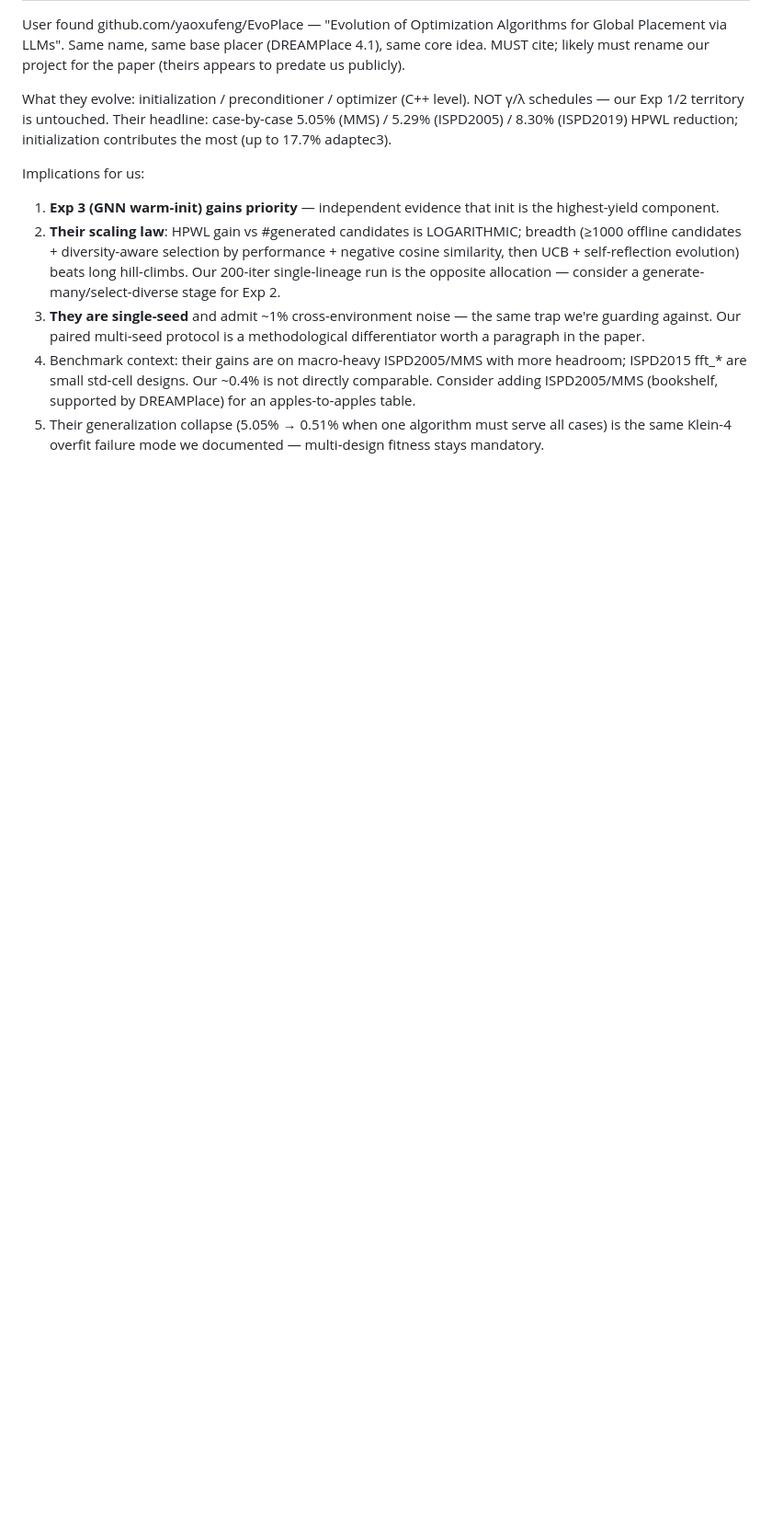
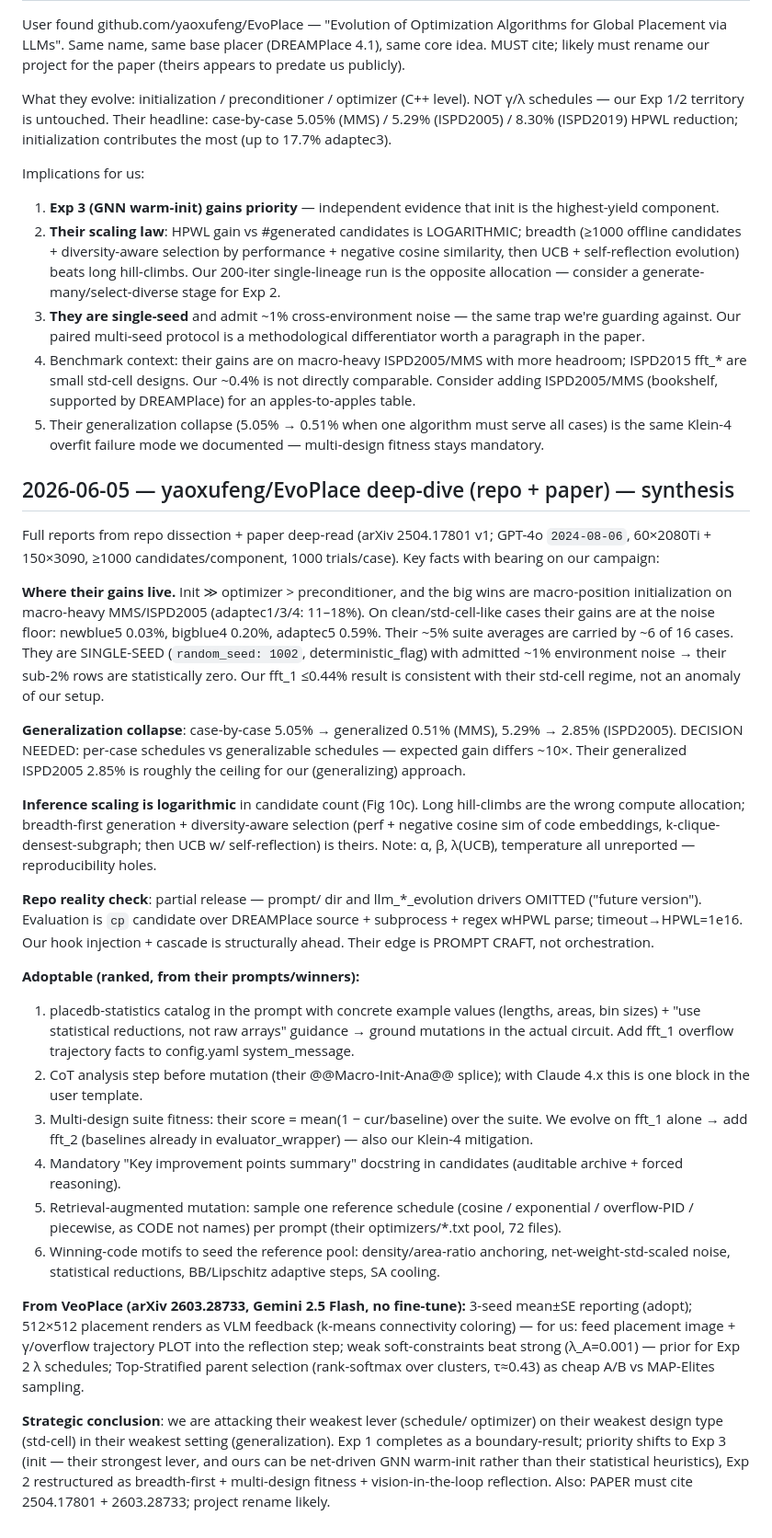
Before and after one commit to themoddedcube/evoplace, a Markdown page: NOTES.md, the part around the change. Shown at 92% size. Drawn GitHub-style; blank space fills up the shorter version.

Commit message:
NOTES: yaoxufeng/EvoPlace repo+paper synthesis, adoptable techniques, strategy shift
Co-Authored-By: Claude Opus 4.8 (1M context) <noreply@anthropic.com>

```diff
--- a/NOTES.md
+++ b/NOTES.md
@@ -452,3 +452,70 @@ Implications for us:
 5. Their generalization collapse (5.05% → 0.51% when one algorithm must
    serve all cases) is the same Klein-4 overfit failure mode we documented —
    multi-design fitness stays mandatory.
+
+## 2026-06-05 — yaoxufeng/EvoPlace deep-dive (repo + paper) — synthesis
+
+Full reports from repo dissection + paper deep-read (arXiv 2504.17801 v1;
+GPT-4o `2024-08-06`, 60×2080Ti + 150×3090, ≥1000 candidates/component,
+1000 trials/case). Key facts with bearing on our campaign:
+
+**Where their gains live.** Init ≫ optimizer > preconditioner, and the
+big wins are macro-position initialization on macro-heavy MMS/ISPD2005
+(adaptec1/3/4: 11–18%). On clean/std-cell-like cases their gains are at
+the noise floor: newblue5 0.03%, bigblue4 0.20%, adaptec5 0.59%. Their
+~5% suite averages are carried by ~6 of 16 cases. They are SINGLE-SEED
+(`random_seed: 1002`, deterministic_flag) with admitted ~1% environment
+noise → their sub-2% rows are statistically zero. Our fft_1 ≤0.44% result
+is consistent with their std-cell regime, not an anomaly of our setup.
+
+**Generalization collapse**: case-by-case 5.05% → generalized 0.51% (MMS),
+5.29% → 2.85% (ISPD2005). DECISION NEEDED: per-case schedules vs
+generalizable schedules — expected gain differs ~10×. Their generalized
+ISPD2005 2.85% is roughly the ceiling for our (generalizing) approach.
+
+**Inference scaling is logarithmic** in candidate count (Fig 10c). Long
+hill-climbs are the wrong compute allocation; breadth-first generation +
+diversity-aware selection (perf + negative cosine sim of code embeddings,
+k-clique-densest-subgraph; then UCB w/ self-reflection) is theirs. Note:
+α, β, λ(UCB), temperature all unreported — reproducibility holes.
+
+**Repo reality check**: partial release — prompt/ dir and llm_*_evolution
+drivers OMITTED ("future version"). Evaluation is `cp` candidate over
+DREAMPlace source + subprocess + regex wHPWL parse; timeout→HPWL=1e16.
+Our hook injection + cascade is structurally ahead. Their edge is PROMPT
+CRAFT, not orchestration.
+
+**Adoptable (ranked, from their prompts/winners):**
+1. placedb-statistics catalog in the prompt with concrete example values
+   (lengths, areas, bin sizes) + "use statistical reductions, not raw
+   arrays" guidance → ground mutations in the actual circuit. Add fft_1
+   overflow trajectory facts to config.yaml system_message.
+2. CoT analysis step before mutation (their @@Macro-Init-Ana@@ splice);
+   with Claude 4.x this is one <analysis> block in the user template.
+3. Multi-design suite fitness: their score = mean(1 − cur/baseline) over
+   the suite. We evolve on fft_1 alone → add fft_2 (baselines already in
+   evaluator_wrapper) — also our Klein-4 mitigation.
+4. Mandatory "Key improvement points summary" docstring in candidates
+   (auditable archive + forced reasoning).
+5. Retrieval-augmented mutation: sample one reference schedule (cosine /
+   exponential / overflow-PID / piecewise, as CODE not names) per prompt
+   (their optimizers/*.txt pool, 72 files).
+6. Winning-code motifs to seed the reference pool: density/area-ratio
+   anchoring, net-weight-std-scaled noise, statistical reductions,
+   BB/Lipschitz adaptive steps, SA cooling.
+
+**From VeoPlace (arXiv 2603.28733, Gemini 2.5 Flash, no fine-tune):**
+3-seed mean±SE reporting (adopt); 512×512 placement renders as VLM
+feedback (k-means connectivity coloring) — for us: feed placement image +
+γ/overflow trajectory PLOT into the reflection step; weak soft-constraints
+beat strong (λ_A=0.001) — prior for Exp 2 λ schedules; Top-Stratified
+parent selection (rank-softmax over clusters, τ≈0.43) as cheap A/B vs
+MAP-Elites sampling.
+
+**Strategic conclusion**: we are attacking their weakest lever (schedule/
+optimizer) on their weakest design type (std-cell) in their weakest
+setting (generalization). Exp 1 completes as a boundary-result; priority
+shifts to Exp 3 (init — their strongest lever, and ours can be net-driven
+GNN warm-init rather than their statistical heuristics), Exp 2 restructured
+as breadth-first + multi-design fitness + vision-in-the-loop reflection.
+Also: PAPER must cite 2504.17801 + 2603.28733; project rename likely.
```
